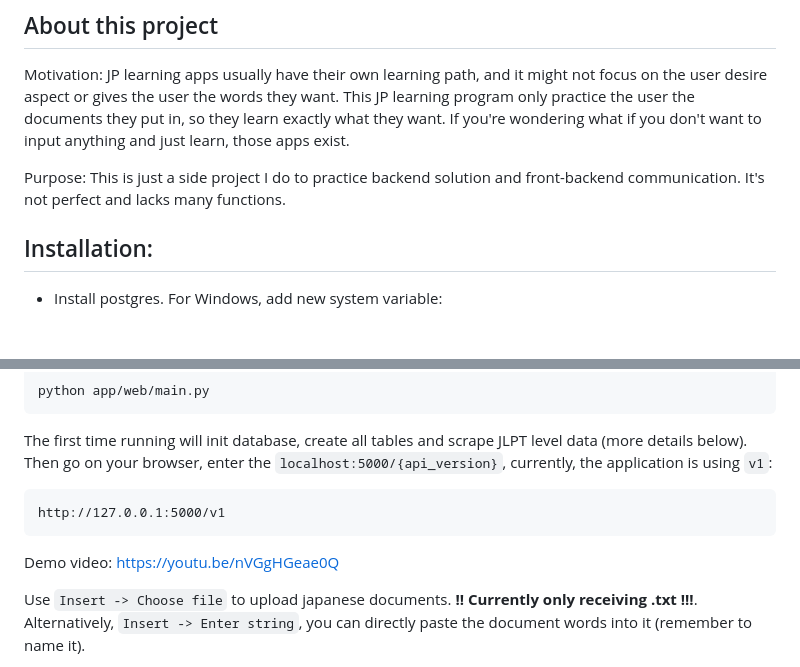
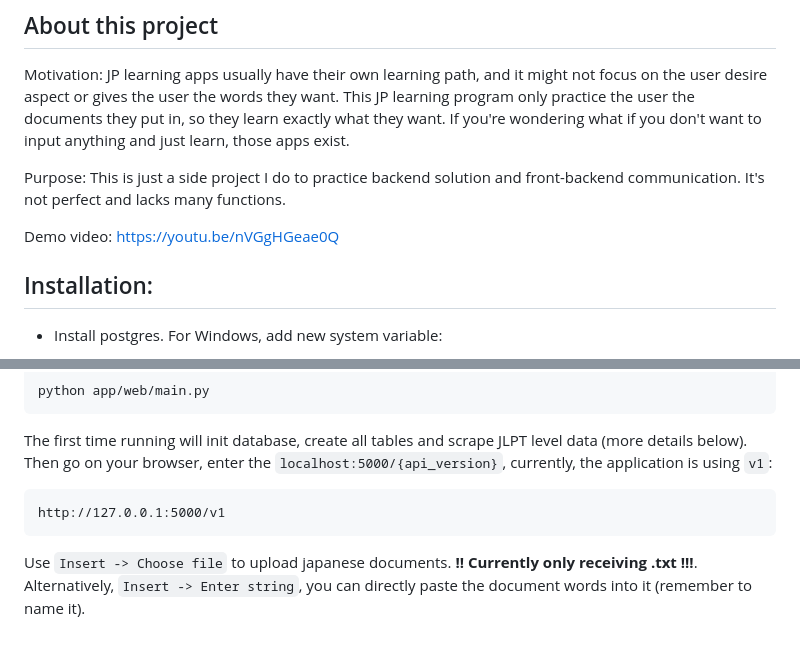
Before and after one commit to linanthon/jpapp2, a Markdown page: Readme.md, 2 parts joined by grey strips. GitHub-like rendering; blank space fills up the shorter version.

Commit message:
move demo link to top

```diff
--- a/Readme.md
+++ b/Readme.md
@@ -2,6 +2,8 @@
 Motivation: JP learning apps usually have their own learning path, and it might not focus on the user desire aspect or gives the user the words they want. This JP learning program only practice the user the documents they put in, so they learn exactly what they want. If you're wondering what if you don't want to input anything and just learn, those apps exist.
 
 Purpose: This is just a side project I do to practice backend solution and front-backend communication. It's not perfect and lacks many functions.
+
+Demo video: https://youtu.be/nVGgHGeae0Q
 
 ## Installation:
 - Install postgres.
@@ -48,8 +50,6 @@ After installation, open your postgres and set password, update `app/web/handler
 The first time running will init database, create all tables and scrape JLPT level data (more details below). Then go on your browser, enter the `localhost:5000/{api_version}`, currently, the application is using `v1`:
 
     http://127.0.0.1:5000/v1
-
-Demo video: https://youtu.be/nVGgHGeae0Q
 
 Use `Insert -> Choose file` to upload japanese documents. **!! Currently only receiving .txt !!!**. Alternatively, `Insert -> Enter string`, you can directly paste the document words into it (remember to name it).
 
```
